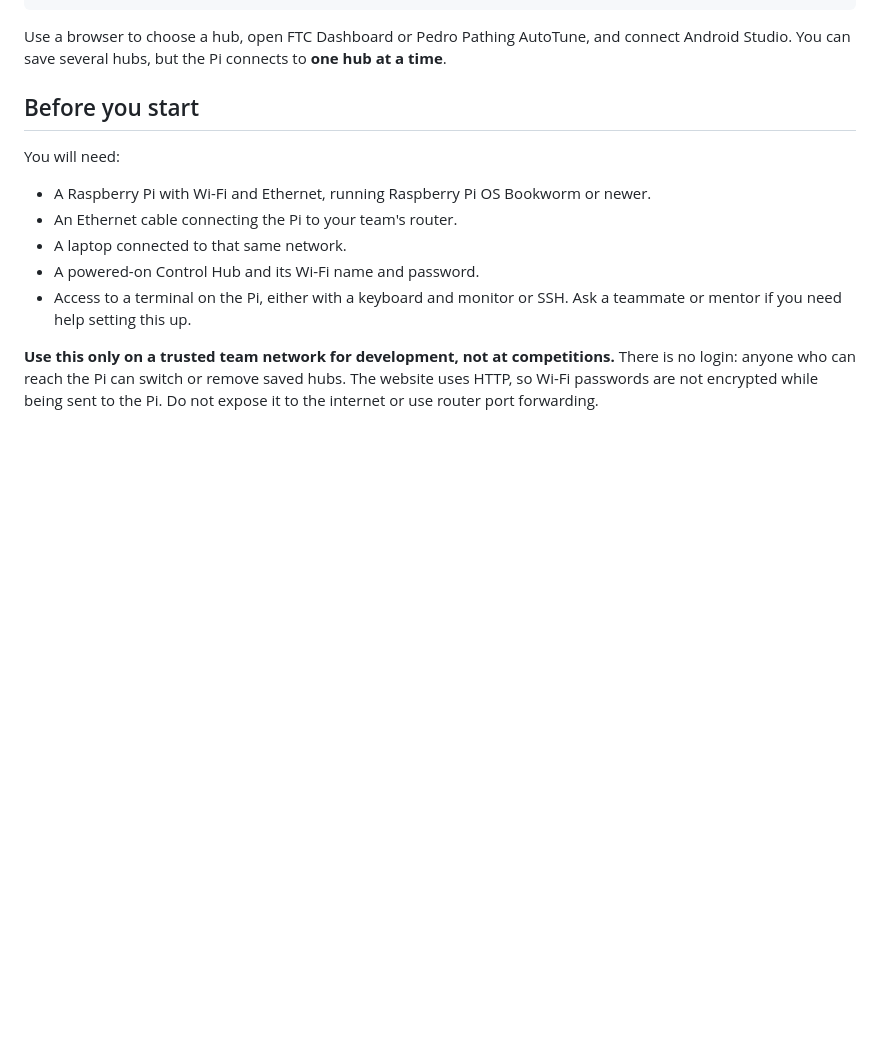
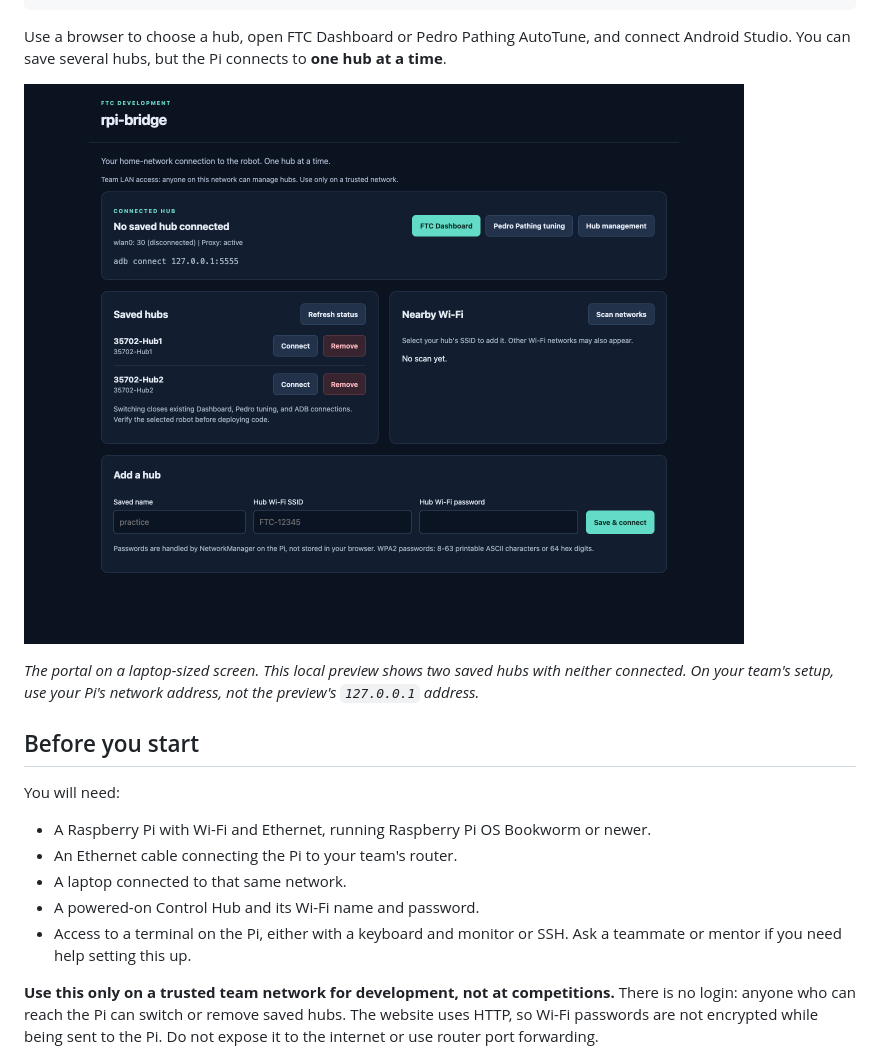
Before and after one commit to DigitalPineapple/rpi-bridge, a Markdown page: README.md, the part around the change. GitHub-like rendering; pictures changed too: docs/images/web-portal.png (added); blank space fills up the shorter version.

Commit message:
Add laptop portal screenshot to README
Co-authored-by: Copilot <223556219+Copilot@users.noreply.github.com>
Copilot-Session: c4af7c6f-09da-46a2-89ec-745dafe8d284

```diff
--- a/README.md
+++ b/README.md
@@ -17,6 +17,12 @@ Your laptop -- Team Wi-Fi -- Router -- Ethernet cable -- Raspberry Pi
 Use a browser to choose a hub, open FTC Dashboard or Pedro Pathing AutoTune,
 and connect Android Studio. You can save several hubs, but the Pi connects to
 **one hub at a time**.
+
+![Laptop view of the rpi-bridge portal, showing robot-tool links, saved hubs with Connect and Remove buttons, Wi-Fi scanning, and the Add a hub form.](docs/images/web-portal.png)
+
+*The portal on a laptop-sized screen. This local preview shows two saved hubs
+with neither connected. On your team's setup, use your Pi's network address,
+not the preview's `127.0.0.1` address.*
 
 ## Before you start
 
```
